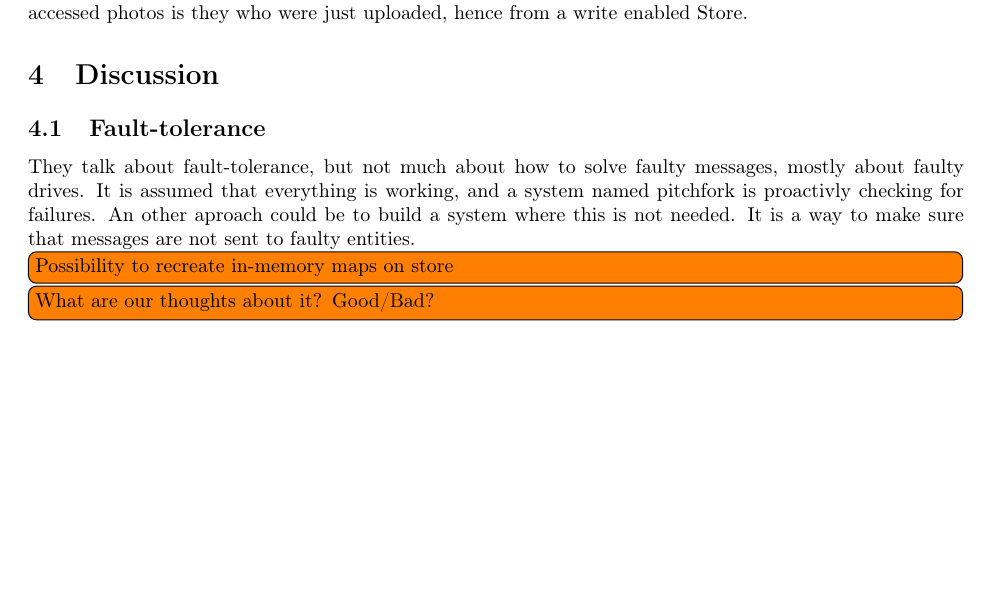
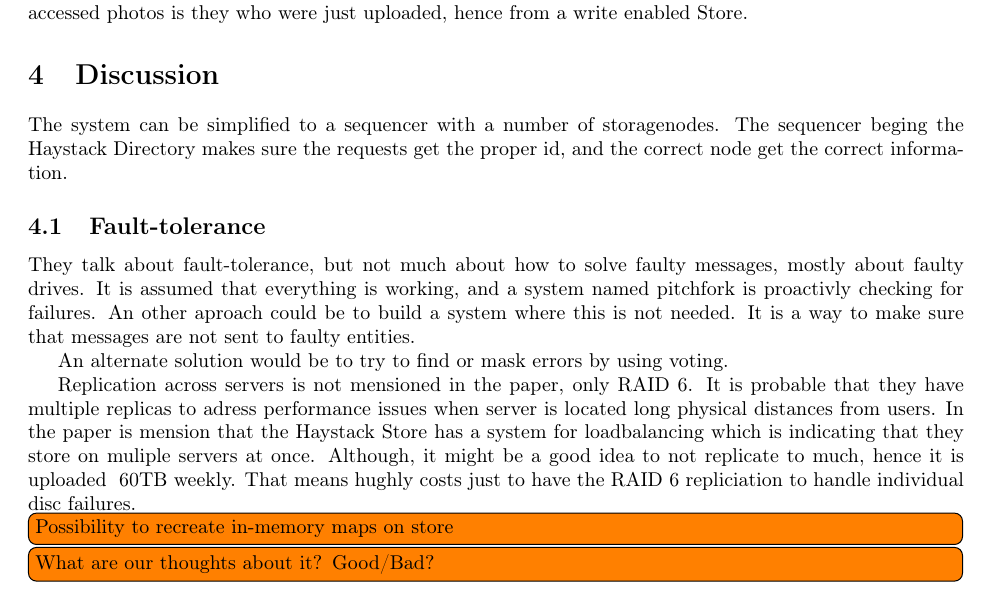
Before and after one commit to AndersNordin/tda297, a LaTeX document (Report/report.tex, which reads Report/discussion.tex): part of page 3 of 3, cut so that both start at the same text, the shorter picture padded with empty space. Compiled offline with pdfLaTeX.

Commit message:
added text

```diff
--- a/Report/discussion.tex
+++ b/Report/discussion.tex
@@ -1,9 +1,23 @@
 \section{Discussion}
+The system can be simplified to a sequencer with a number of storagenodes.
+The sequencer beging the Haystack Directory makes sure the requests get the
+proper id, and the correct node get the correct information.
 \subsection{Fault-tolerance}
 They talk about fault-tolerance, but not much about how to solve faulty messages, mostly
 about faulty drives. It is assumed that everything is working, and a system named pitchfork
 is proactivly checking for failures. An other aproach could be to build a system where this
 is not needed. It is a way to make sure that messages are not sent to faulty entities.
 
+An alternate solution would be to try to find or mask errors by using voting.
+
+Replication across servers is not mensioned in the paper, only RAID 6. It is probable that
+they have multiple replicas to adress performance issues when server is located
+long physical distances from users. In the paper is mension that the Haystack Store
+has a system for loadbalancing which is indicating that they store on muliple servers
+at once. Although, it might be a good idea to not replicate to much, hence it is uploaded
+~60TB weekly. That means hughly costs just to have the RAID 6 repliciation to handle
+individual disc failures.
+
+
 \inlinetodo{Possibility to recreate in-memory maps on store}
 \inlinetodo{What are our thoughts about it? Good/Bad?}
```
